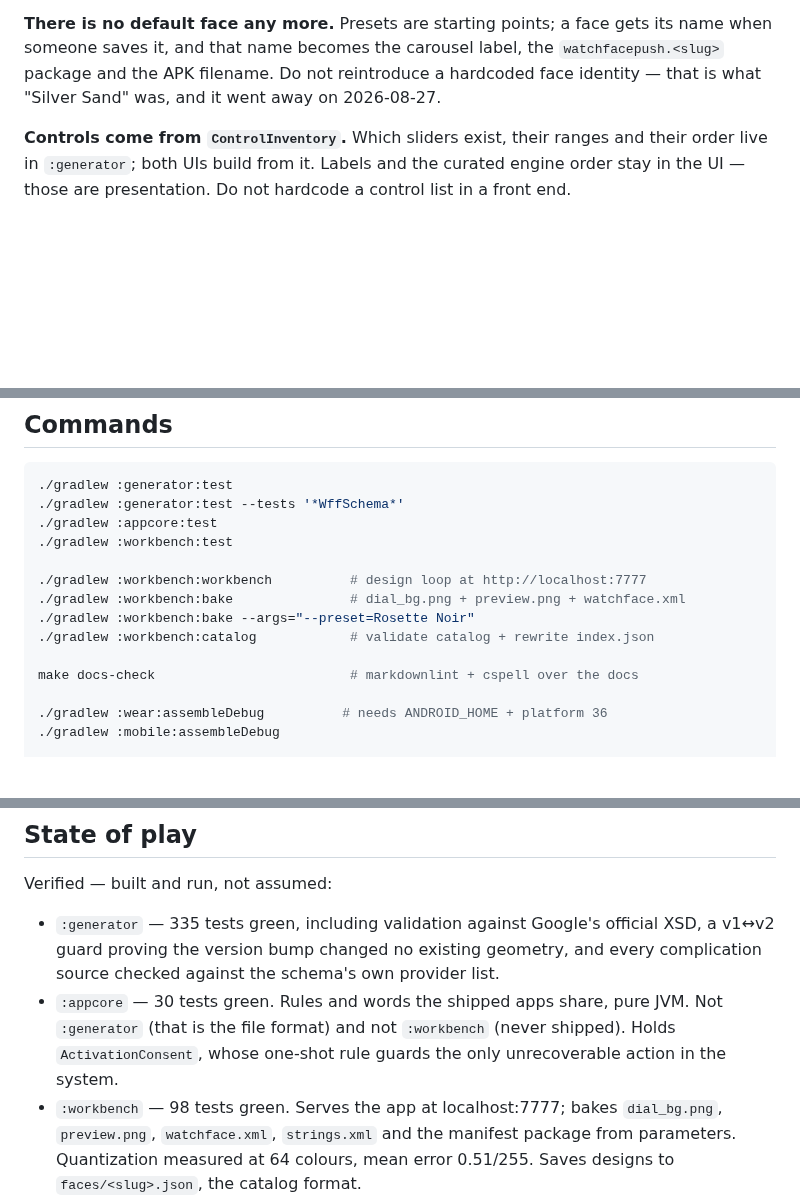
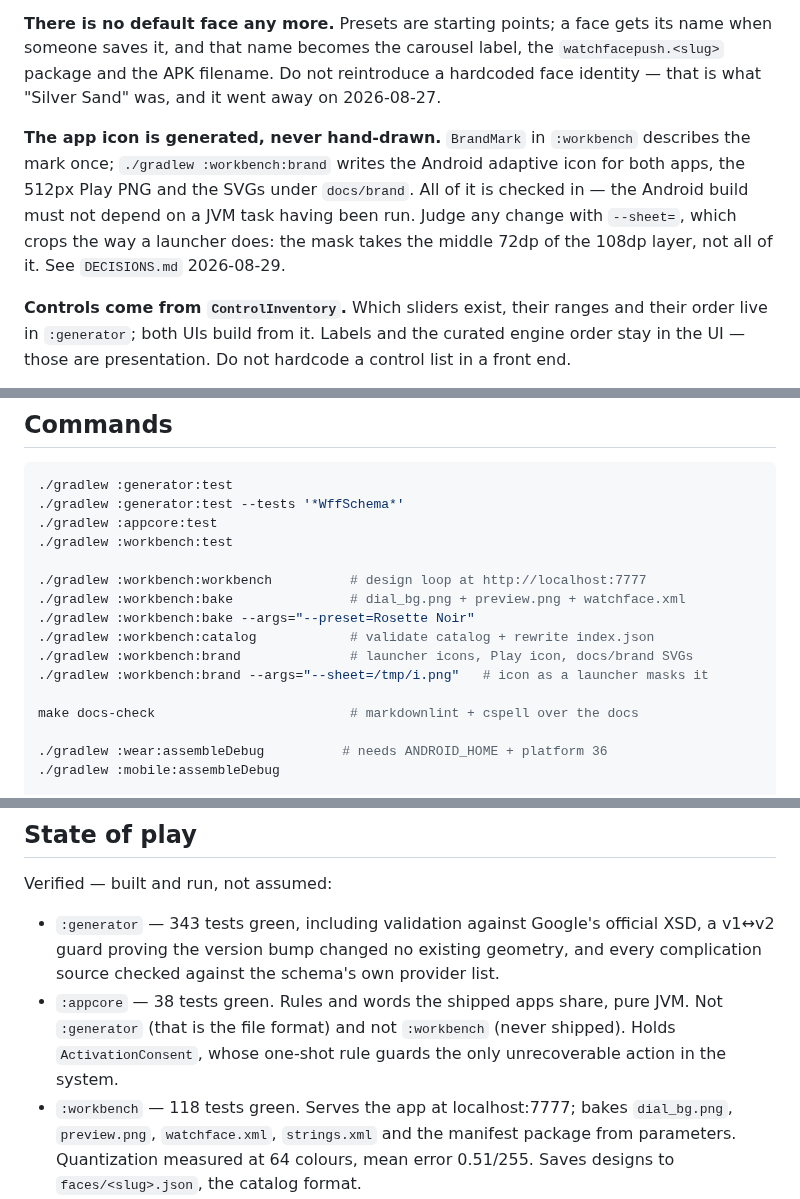
Before and after one commit to miopea/bfg-watchfaces, a Markdown page: CLAUDE.md, 3 parts joined by grey strips. Rendered like a GitHub page; blank space fills up the shorter version.

Commit message:
CLAUDE.md: the icon is generated, and the test counts had drifted
Adds the :workbench:brand rules and the one that is easy to get wrong -- a
launcher masks the middle 72dp of the 108dp layer, not all of it, so judge any
icon change with --sheet= rather than a square preview.

Counts refreshed against a --rerun-tasks run: generator 335 -> 343,
appcore 30 -> 38, workbench 98 -> 118.

Co-Authored-By: Claude Opus 5 <noreply@anthropic.com>
Claude-Session: https://claude.ai/code/session_01Hu7NrnLJvuEN53ydSefbDq

```diff
--- a/CLAUDE.md
+++ b/CLAUDE.md
@@ -51,6 +51,14 @@ its name when someone saves it, and that name becomes the carousel label, the
 hardcoded face identity — that is what "Silver Sand" was, and it went away on
 2026-08-27.
 
+**The app icon is generated, never hand-drawn.** `BrandMark` in `:workbench`
+describes the mark once; `./gradlew :workbench:brand` writes the Android adaptive
+icon for both apps, the 512px Play PNG and the SVGs under `docs/brand`. All of it
+is checked in — the Android build must not depend on a JVM task having been run.
+Judge any change with `--sheet=`, which crops the way a launcher does: the mask
+takes the middle 72dp of the 108dp layer, not all of it. See `DECISIONS.md`
+2026-08-29.
+
 **Controls come from `ControlInventory`.** Which sliders exist, their ranges and
 their order live in `:generator`; both UIs build from it. Labels and the curated
 engine order stay in the UI — those are presentation. Do not hardcode a control
@@ -91,6 +99,8 @@ rejected — not a changelog.
 ./gradlew :workbench:bake               # dial_bg.png + preview.png + watchface.xml
 ./gradlew :workbench:bake --args="--preset=Rosette Noir"
 ./gradlew :workbench:catalog            # validate catalog + rewrite index.json
+./gradlew :workbench:brand              # launcher icons, Play icon, docs/brand SVGs
+./gradlew :workbench:brand --args="--sheet=/tmp/i.png"   # icon as a launcher masks it
 
 make docs-check                         # markdownlint + cspell over the docs
 
@@ -121,14 +131,14 @@ scripts/deploy.sh                      # build and install to whatever adb sees
 
 Verified — built and run, not assumed:
 
-- `:generator` — 335 tests green, including validation against Google's official
+- `:generator` — 343 tests green, including validation against Google's official
   XSD, a v1↔v2 guard proving the version bump changed no existing geometry, and
   every complication source checked against the schema's own provider list.
-- `:appcore` — 30 tests green. Rules and words the shipped apps share, pure
+- `:appcore` — 38 tests green. Rules and words the shipped apps share, pure
   JVM. Not `:generator` (that is the file format) and not `:workbench` (never
   shipped). Holds `ActivationConsent`, whose one-shot rule guards the only
   unrecoverable action in the system.
-- `:workbench` — 98 tests green. Serves the app at localhost:7777; bakes
+- `:workbench` — 118 tests green. Serves the app at localhost:7777; bakes
   `dial_bg.png`, `preview.png`, `watchface.xml`, `strings.xml` and the manifest
   package from parameters. Quantization measured at 64 colours, mean error
   0.51/255. Saves designs to `faces/<slug>.json`, the catalog format.
```
